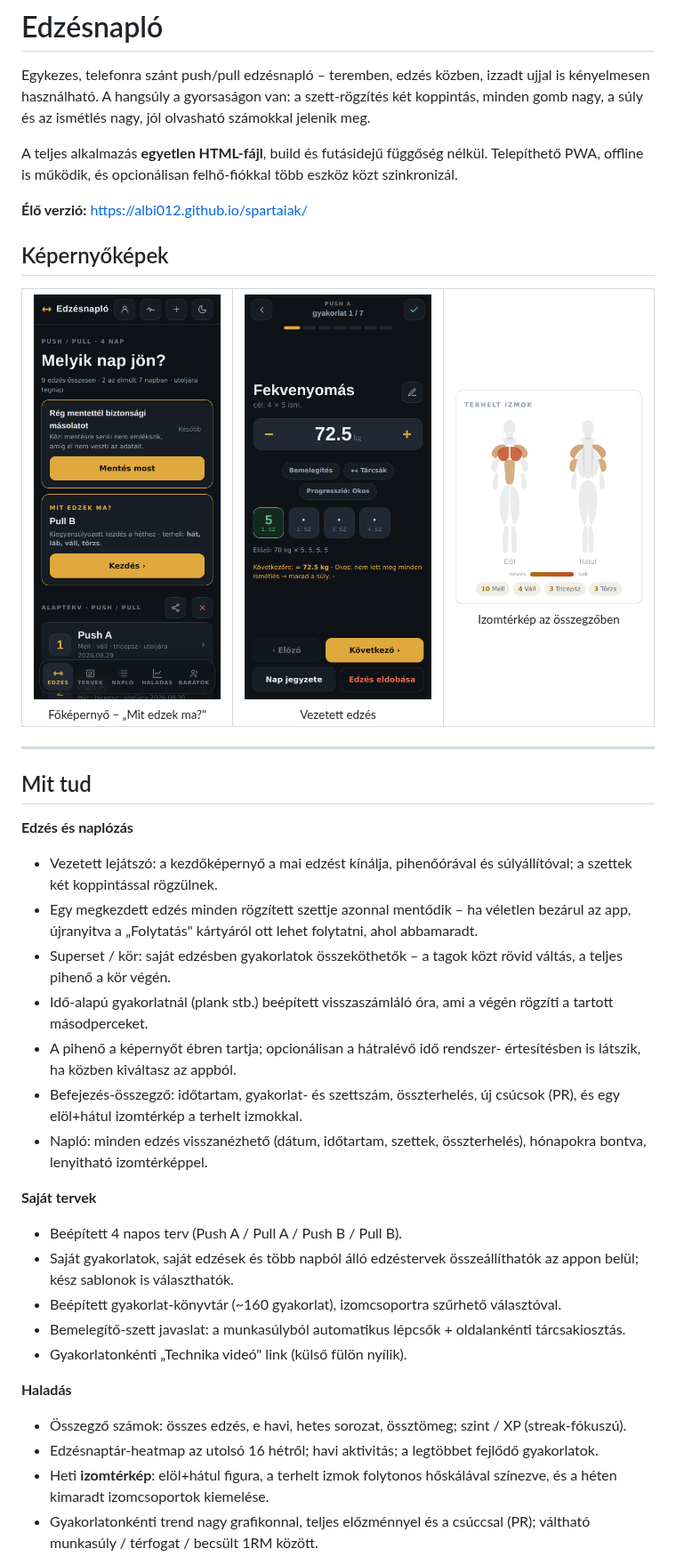
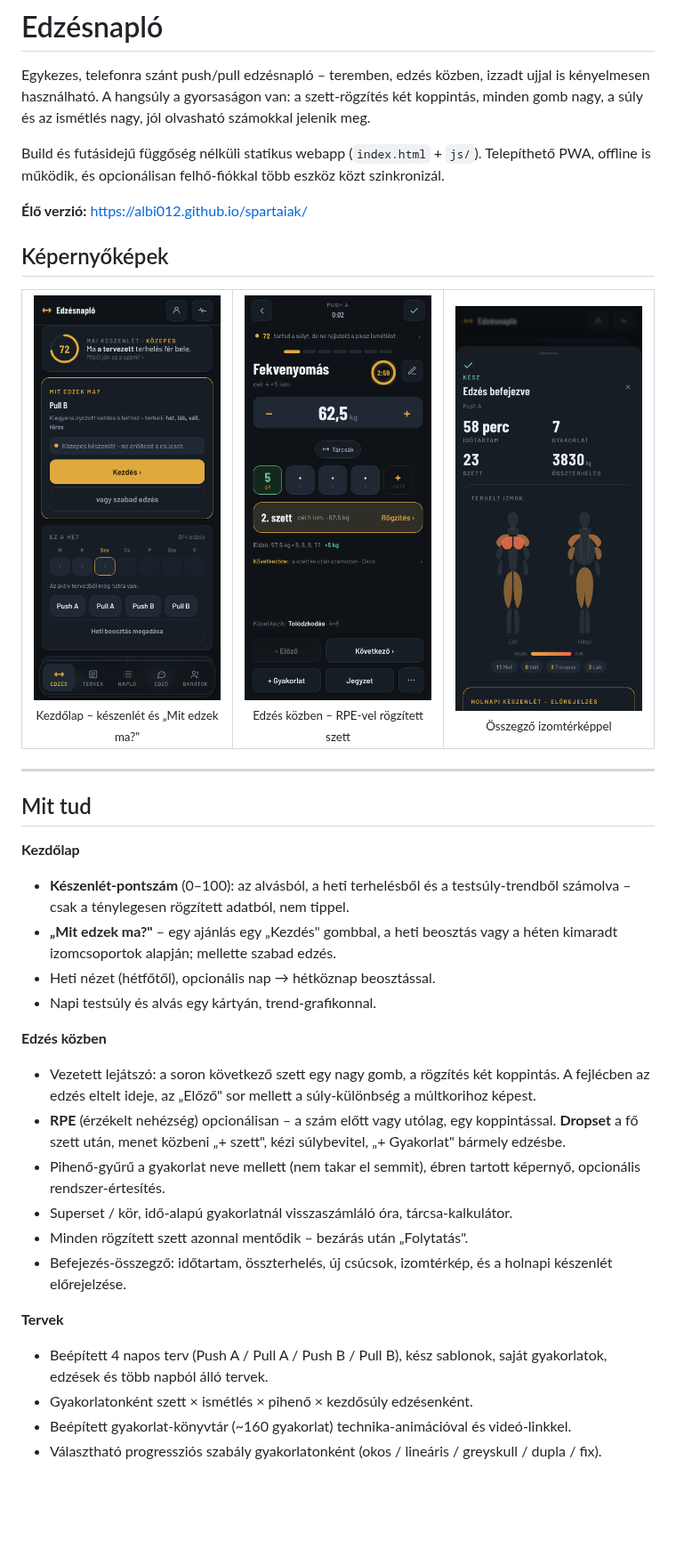
Before and after one commit to Albi012/spartaiak, a Markdown page: README.md, the part around one of its changes. Shown at 89% size. Drawn GitHub-style; pictures changed too: docs/screenshots/home.png, docs/screenshots/muscle-map.png, docs/screenshots/player.png; blank space fills up the shorter version.

Commit message:
README és bemutató frissítése a mai felülethez, új képernyőképek (v154)
Co-Authored-By: Claude Opus 5.5 <noreply@anthropic.com>
Claude-Session: https://claude.ai/code/session_01UnPYUTzeHHVexxSzwsizpS

```diff
--- a/README.md
+++ b/README.md
@@ -5,9 +5,9 @@ izzadt ujjal is kényelmesen használható. A hangsúly a gyorsaságon van: a
 szett-rögzítés két koppintás, minden gomb nagy, a súly és az ismétlés
 nagy, jól olvasható számokkal jelenik meg.
 
-A teljes alkalmazás **egyetlen HTML-fájl**, build és futásidejű függőség
-nélkül. Telepíthető PWA, offline is működik, és opcionálisan felhő-fiókkal
-több eszköz közt szinkronizál.
+Build és futásidejű függőség nélküli statikus webapp (`index.html` + `js/`).
+Telepíthető PWA, offline is működik, és opcionálisan felhő-fiókkal több
+eszköz közt szinkronizál.
 
 **Élő verzió:** https://albi012.github.io/spartaiak/
 
@@ -15,9 +15,9 @@ több eszköz közt szinkronizál.
 
 <table>
   <tr>
-    <td align="center" width="33%"><img src="docs/screenshots/home.png" width="240" alt="Főképernyő"><br><sub>Főképernyő – „Mit edzek ma?"</sub></td>
-    <td align="center" width="33%"><img src="docs/screenshots/player.png" width="240" alt="Vezetett edzés"><br><sub>Vezetett edzés</sub></td>
-    <td align="center" width="33%"><img src="docs/screenshots/muscle-map.png" width="240" alt="Izomtérkép"><br><sub>Izomtérkép az összegzőben</sub></td>
+    <td align="center" width="33%"><img src="docs/screenshots/home.png" width="240" alt="Főképernyő"><br><sub>Kezdőlap – készenlét és „Mit edzek ma?"</sub></td>
+    <td align="center" width="33%"><img src="docs/screenshots/player.png" width="240" alt="Vezetett edzés"><br><sub>Edzés közben – RPE-vel rögzített szett</sub></td>
+    <td align="center" width="33%"><img src="docs/screenshots/muscle-map.png" width="240" alt="Izomtérkép"><br><sub>Összegző izomtérképpel</sub></td>
   </tr>
 </table>
 
@@ -25,40 +25,34 @@ több eszköz közt szinkronizál.
 
 ## Mit tud
 
-**Edzés és naplózás**
-- Vezetett lejátszó: a kezdőképernyő a mai edzést kínálja, pihenőórával és
-  súlyállítóval; a szettek két koppintással rögzülnek.
-- Egy megkezdett edzés minden rögzített szettje azonnal mentődik – ha
-  véletlen bezárul az app, újranyitva a „Folytatás" kártyáról ott lehet
-  folytatni, ahol abbamaradt.
-- Superset / kör: saját edzésben gyakorlatok összeköthetők – a tagok közt
-  rövid váltás, a teljes pihenő a kör végén.
-- Idő-alapú gyakorlatnál (plank stb.) beépített visszaszámláló óra, ami a
-  végén rögzíti a tartott másodperceket.
-- A pihenő a képernyőt ébren tartja; opcionálisan a hátralévő idő rendszer-
-  értesítésben is látszik, ha közben kiváltasz az appból.
-- Befejezés-összegző: időtartam, gyakorlat- és szettszám, összterhelés,
-  új csúcsok (PR), és egy elöl+hátul izomtérkép a terhelt izmokkal.
-- Napló: minden edzés visszanézhető (dátum, időtartam, szettek,
-  összterhelés), hónapokra bontva, lenyitható izomtérképpel.
+**Kezdőlap**
+- **Készenlét-pontszám** (0–100): az alvásból, a heti terhelésből és a
+  testsúly-trendből számolva – csak a ténylegesen rögzített adatból, nem tippel.
+- **„Mit edzek ma?"** – egy ajánlás egy „Kezdés" gombbal, a heti beosztás
+  vagy a héten kimaradt izomcsoportok alapján; mellette szabad edzés.
+- Heti nézet (hétfőtől), opcionális nap → hétköznap beosztással.
+- Napi testsúly és alvás egy kártyán, trend-grafikonnal.
 
-**Saját tervek**
-- Beépített 4 napos terv (Push A / Pull A / Push B / Pull B).
-- Saját gyakorlatok, saját edzések és több napból álló edzéstervek
-  összeállíthatók az appon belül; kész sablonok is választhatók.
-- Beépített gyakorlat-könyvtár (~160 gyakorlat), izomcsoportra szűrhető
-  választóval.
-- Bemelegítő-szett javaslat: a munkasúlyból automatikus lépcsők +
-  oldalankénti tárcsakiosztás.
-- Gyakorlatonkénti „Technika videó" link (külső fülön nyílik).
+**Edzés közben**
+- Vezetett lejátszó: a soron következő szett egy nagy gomb, a rögzítés két
+  koppintás. A fejlécben az edzés eltelt ideje, az „Előző" sor mellett a
+  súly-különbség a múltkorihoz képest.
+- **RPE** (érzékelt nehézség) opcionálisan – a szám előtt vagy utólag, egy
+  koppintással. **Dropset** a fő szett után, menet közbeni „+ szett",
+  kézi súlybevitel, „+ Gyakorlat" bármely edzésbe.
+- Pihenő-gyűrű a gyakorlat neve mellett (nem takar el semmit), ébren tartott
+  képernyő, opcionális rendszer-értesítés.
+- Superset / kör, idő-alapú gyakorlatnál visszaszámláló óra, tárcsa-kalkulátor.
+- Minden rögzített szett azonnal mentődik – bezárás után „Folytatás".
+- Befejezés-összegző: időtartam, összterhelés, új csúcsok, izomtérkép, és a
+  holnapi készenlét előrejelzése.
 
-**Haladás**
-- Összegző számok: összes edzés, e havi, hetes sorozat, össztömeg; szint /
-  XP (streak-fókuszú).
-- Edzésnaptár-heatmap az utolsó 16 hétről; havi aktivitás; a legtöbbet
-  fejlődő gyakorlatok.
-- Heti **izomtérkép**: elöl+hátul figura, a terhelt izmok folytonos
-  hőskálával színezve, és a héten kimaradt izomcsoportok kiemelése.
-- Gyakorlatonkénti trend nagy grafikonnal, teljes előzménnyel és a
-  csúccsal (PR); váltható munkasúly / térfogat / becsült 1RM között.
+**Tervek**
+- Beépített 4 napos terv (Push A / Pull A / Push B / Pull B), kész sablonok,
+  saját gyakorlatok, edzések és több napból álló tervek.
+- Gyakorlatonként szett × ismétlés × pihenő × kezdősúly edzésenként.
+- Beépített gyakorlat-könyvtár (~160 gyakorlat) technika-animációval és
+  videó-linkkel.
+- Választható progressziós szabály gyakorlatonként (okos / lineáris /
+  greyskull / dupla / fix).
 
```
Also changed, not shown: other parts of README.md (+26 -33 lines), CLAUDE.md (+1 -1 lines), 3 other files.
